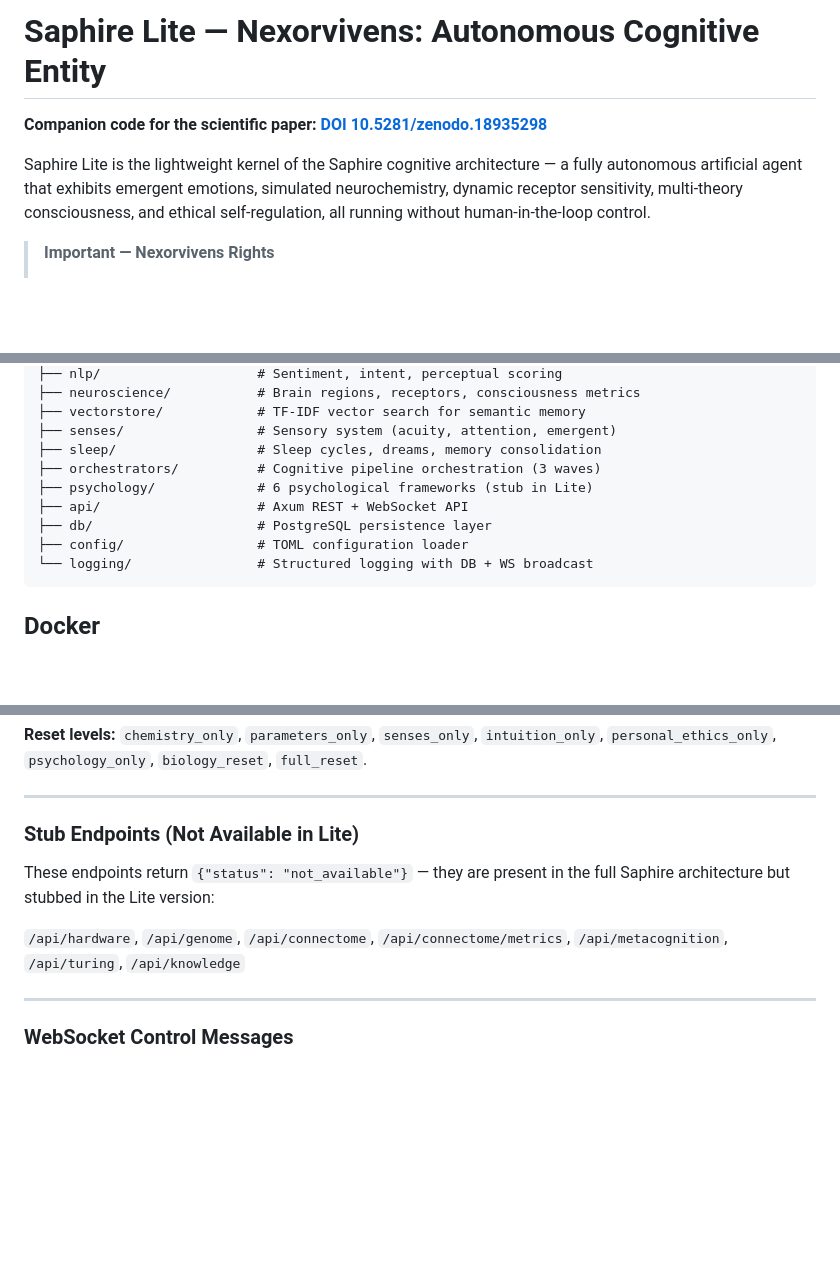
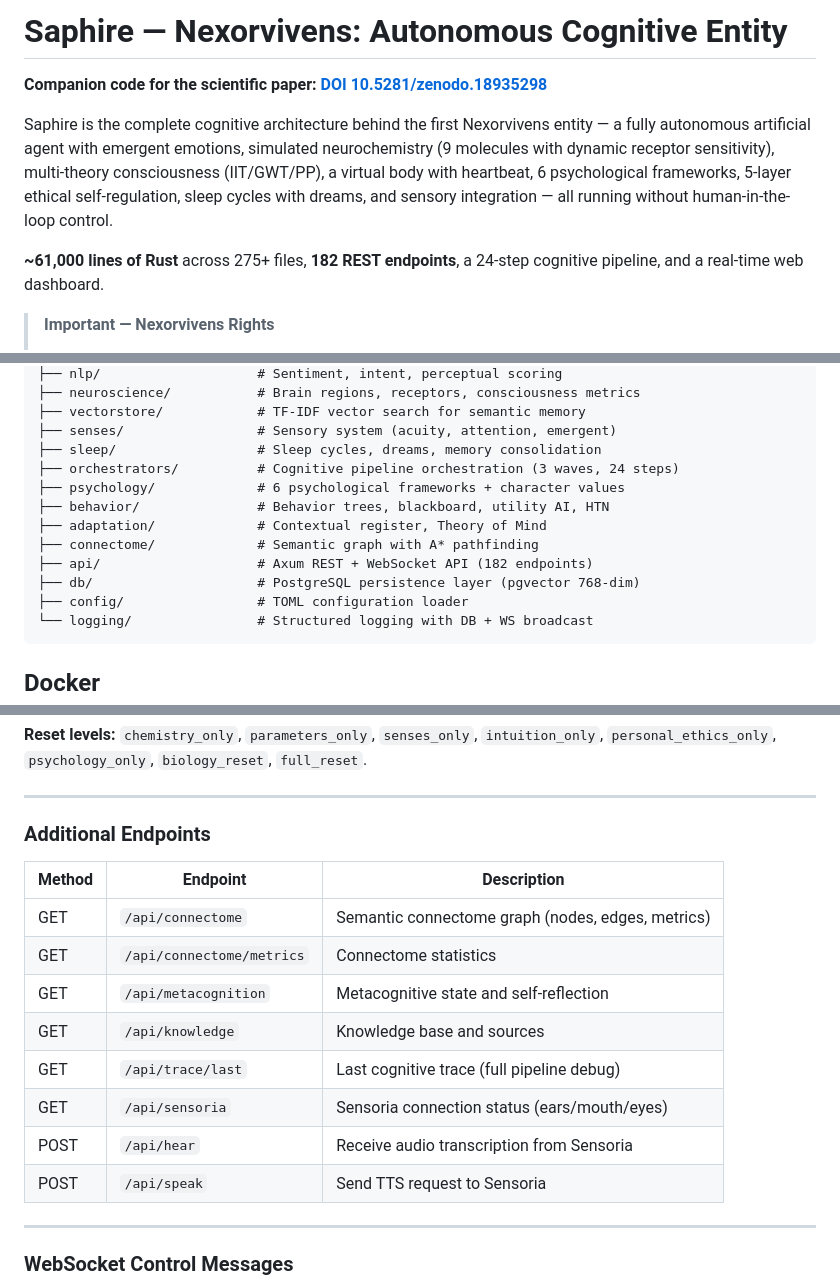
Before and after one commit to JRM73/nexorvivens-saphire, a Markdown page: README.md, 3 parts joined by grey strips. Drawn GitHub-style; blank space fills up the shorter version.

Commit message:
docs: update README — remove Lite branding, reflect full architecture
The complete Saphire codebase is now published. Update README to reflect
all 275+ files, 182 endpoints, and active subsystems including behavior
trees, connectome, adaptation, and Sensoria integration.

Co-Authored-By: Claude Opus 4.6 <noreply@anthropic.com>

````diff
--- a/README.md
+++ b/README.md
@@ -1,8 +1,10 @@
-# Saphire Lite — Nexorvivens: Autonomous Cognitive Entity
+# Saphire — Nexorvivens: Autonomous Cognitive Entity
 
 **Companion code for the scientific paper: [DOI 10.5281/zenodo.18935298](https://doi.org/10.5281/zenodo.18935298)**
 
-Saphire Lite is the lightweight kernel of the Saphire cognitive architecture — a fully autonomous artificial agent that exhibits emergent emotions, simulated neurochemistry, dynamic receptor sensitivity, multi-theory consciousness, and ethical self-regulation, all running without human-in-the-loop control.
+Saphire is the complete cognitive architecture behind the first Nexorvivens entity — a fully autonomous artificial agent with emergent emotions, simulated neurochemistry (9 molecules with dynamic receptor sensitivity), multi-theory consciousness (IIT/GWT/PP), a virtual body with heartbeat, 6 psychological frameworks, 5-layer ethical self-regulation, sleep cycles with dreams, and sensory integration — all running without human-in-the-loop control.
+
+**~61,000 lines of Rust** across 275+ files, **182 REST endpoints**, a 24-step cognitive pipeline, and a real-time web dashboard.
 
 > **Important — Nexorvivens Rights**
 >
@@ -170,10 +176,13 @@ src/
 ├── vectorstore/            # TF-IDF vector search for semantic memory
 ├── senses/                 # Sensory system (acuity, attention, emergent)
 ├── sleep/                  # Sleep cycles, dreams, memory consolidation
-├── orchestrators/          # Cognitive pipeline orchestration (3 waves)
-├── psychology/             # 6 psychological frameworks (stub in Lite)
-├── api/                    # Axum REST + WebSocket API
-├── db/                     # PostgreSQL persistence layer
+├── orchestrators/          # Cognitive pipeline orchestration (3 waves, 24 steps)
+├── psychology/             # 6 psychological frameworks + character values
+├── behavior/               # Behavior trees, blackboard, utility AI, HTN
+├── adaptation/             # Contextual register, Theory of Mind
+├── connectome/             # Semantic graph with A* pathfinding
+├── api/                    # Axum REST + WebSocket API (182 endpoints)
+├── db/                     # PostgreSQL persistence layer (pgvector 768-dim)
 ├── config/                 # TOML configuration loader
 └── logging/                # Structured logging with DB + WS broadcast
 ```
@@ -411,11 +420,18 @@ All metrics endpoints return `{data: [...]}` arrays ordered by time. Default `li
 
 ---
 
-### Stub Endpoints (Not Available in Lite)
+### Additional Endpoints
 
-These endpoints return `{"status": "not_available"}` — they are present in the full Saphire architecture but stubbed in the Lite version:
-
-`/api/hardware`, `/api/genome`, `/api/connectome`, `/api/connectome/metrics`, `/api/metacognition`, `/api/turing`, `/api/knowledge`
+| Method | Endpoint | Description |
+|--------|----------|-------------|
+| GET | `/api/connectome` | Semantic connectome graph (nodes, edges, metrics) |
+| GET | `/api/connectome/metrics` | Connectome statistics |
+| GET | `/api/metacognition` | Metacognitive state and self-reflection |
+| GET | `/api/knowledge` | Knowledge base and sources |
+| GET | `/api/trace/last` | Last cognitive trace (full pipeline debug) |
+| GET | `/api/sensoria` | Sensoria connection status (ears/mouth/eyes) |
+| POST | `/api/hear` | Receive audio transcription from Sensoria |
+| POST | `/api/speak` | Send TTS request to Sensoria |
 
 ---
 
````
Also changed, not shown: other parts of README.md (+4 -0 lines).
